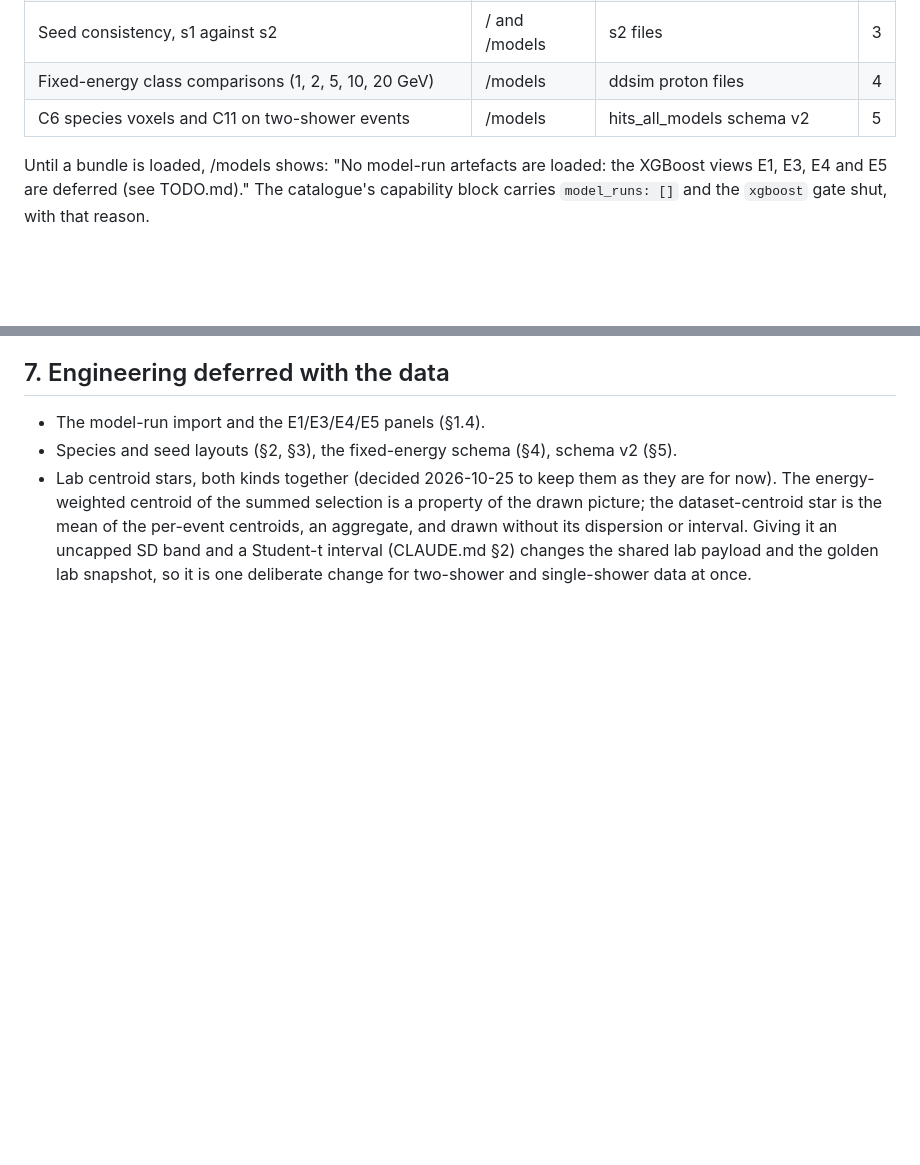
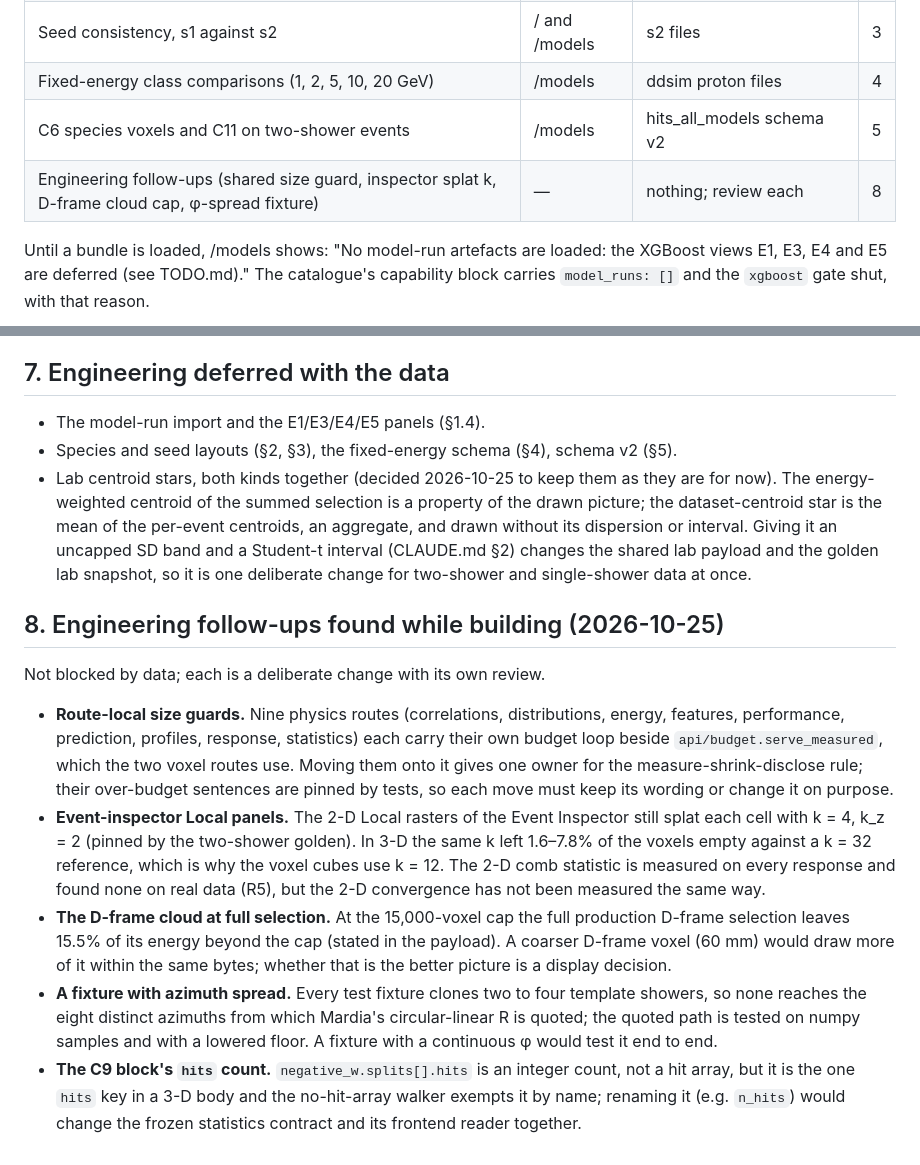
Before and after one commit to martinsandor707/Particle_Physics_Visualization, a Markdown page: TODO.md, 2 parts joined by grey strips. Drawn GitHub-style; blank space fills up the shorter version.

Commit message:
TODO: engineering follow-ups found while building the backend
Shared size guard for the nine physics routes, the inspector's 2-D splat k,
the D-frame cloud at the 15,000 cap on the full production selection, a
fixture with azimuth spread for Mardia's R, and the C9 block's hits count.

Co-Authored-By: Claude Opus 5.5 <noreply@anthropic.com>

```diff
--- a/TODO.md
+++ b/TODO.md
@@ -17,6 +17,7 @@ The figures quoted were measured on the electron files on 2026-10-24 (data chara
 | Seed consistency, s1 against s2 | / and /models | s2 files | 3 |
 | Fixed-energy class comparisons (1, 2, 5, 10, 20 GeV) | /models | ddsim proton files | 4 |
 | C6 species voxels and C11 on two-shower events | /models | hits_all_models schema v2 | 5 |
+| Engineering follow-ups (shared size guard, inspector splat k, D-frame cloud cap, φ-spread fixture) | — | nothing; review each | 8 |
 
 Until a bundle is loaded, /models shows: "No model-run artefacts are loaded: the XGBoost views E1, E3, E4 and E5 are deferred (see TODO.md)." The catalogue's capability block carries `model_runs: []` and the `xgboost` gate shut, with that reason.
 
@@ -244,3 +245,25 @@ Two notebook changes are needed:
   is the mean of the per-event centroids, an aggregate, and drawn without its dispersion or interval. Giving it an
   uncapped SD band and a Student-t interval (CLAUDE.md §2) changes the shared lab payload and the golden lab
   snapshot, so it is one deliberate change for two-shower and single-shower data at once.
+
+## 8. Engineering follow-ups found while building (2026-10-25)
+
+Not blocked by data; each is a deliberate change with its own review.
+
+- **Route-local size guards.** Nine physics routes (correlations, distributions, energy, features, performance,
+  prediction, profiles, response, statistics) each carry their own budget loop beside `api/budget.serve_measured`,
+  which the two voxel routes use. Moving them onto it gives one owner for the measure-shrink-disclose rule; their
+  over-budget sentences are pinned by tests, so each move must keep its wording or change it on purpose.
+- **Event-inspector Local panels.** The 2-D Local rasters of the Event Inspector still splat each cell with k = 4,
+  k_z = 2 (pinned by the two-shower golden). In 3-D the same k left 1.6–7.8% of the voxels empty against a k = 32
+  reference, which is why the voxel cubes use k = 12. The 2-D comb statistic is measured on every response and
+  found none on real data (R5), but the 2-D convergence has not been measured the same way.
+- **The D-frame cloud at full selection.** At the 15,000-voxel cap the full production D-frame selection leaves
+  15.5% of its energy beyond the cap (stated in the payload). A coarser D-frame voxel (60 mm) would draw more of
+  it within the same bytes; whether that is the better picture is a display decision.
+- **A fixture with azimuth spread.** Every test fixture clones two to four template showers, so none reaches the
+  eight distinct azimuths from which Mardia's circular-linear R is quoted; the quoted path is tested on numpy
+  samples and with a lowered floor. A fixture with a continuous φ would test it end to end.
+- **The C9 block's `hits` count.** `negative_w.splits[].hits` is an integer count, not a hit array, but it is the
+  one `hits` key in a 3-D body and the no-hit-array walker exempts it by name; renaming it (e.g. `n_hits`) would
+  change the frozen statistics contract and its frontend reader together.
```
